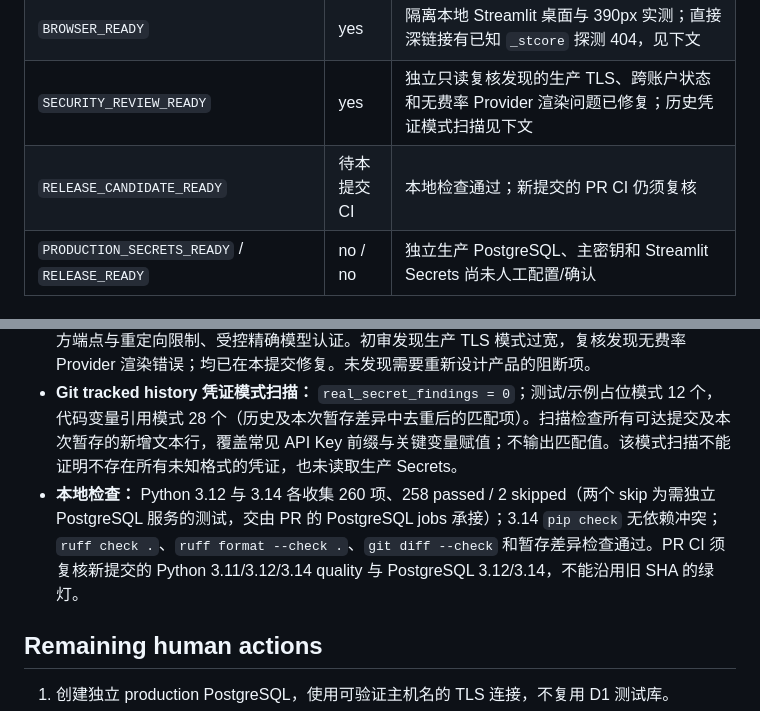
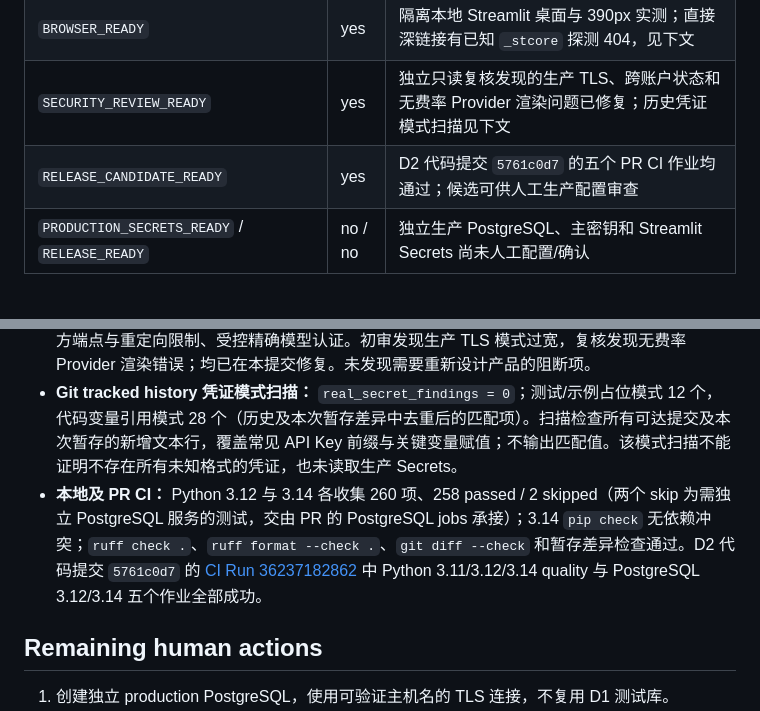
Before and after one commit to tcjyq/mhj-course2career, a Markdown page: docs/c08-d2-release-candidate.md, 2 parts joined by grey strips. GitHub-like rendering.

Commit message:
docs: record C08-D2 release candidate CI result

```diff
--- a/docs/c08-d2-release-candidate.md
+++ b/docs/c08-d2-release-candidate.md
@@ -13,7 +13,7 @@
 | `SYNTHETIC_E2E_READY` | yes | 本地 SQLite 服务链、fake Provider、AppTest、浏览器规则流及 D1 PostgreSQL CI 分层证据；不声称一次 UI→真实模型→生产库全链路 |
 | `BROWSER_READY` | yes | 隔离本地 Streamlit 桌面与 390px 实测；直接深链接有已知 `_stcore` 探测 404，见下文 |
 | `SECURITY_REVIEW_READY` | yes | 独立只读复核发现的生产 TLS、跨账户状态和无费率 Provider 渲染问题已修复；历史凭证模式扫描见下文 |
-| `RELEASE_CANDIDATE_READY` | 待本提交 CI | 本地检查通过；新提交的 PR CI 仍须复核 |
+| `RELEASE_CANDIDATE_READY` | yes | D2 代码提交 `5761c0d7` 的五个 PR CI 作业均通过；候选可供人工生产配置审查 |
 | `PRODUCTION_SECRETS_READY` / `RELEASE_READY` | no / no | 独立生产 PostgreSQL、主密钥和 Streamlit Secrets 尚未人工配置/确认 |
 
 ## 已关闭的阻断项
@@ -30,7 +30,7 @@
 - **390px 真实浏览器：** 登录、[Provider Hub](../screenshots/c08-d2-provider-mobile.png) 和[分析页本地规则提示](../screenshots/c08-d2-analysis-notice-mobile.png)可见，无整体横向溢出；实测 `documentElement.scrollWidth=body.scrollWidth=innerWidth=390`。另存[移动登录截图](../screenshots/c08-d2-login-mobile.png)。Provider 页可见已配置的假 Key 后四位、精确模型状态与费用未知提示；无文案遮挡。直接输入 Streamlit 子页面 URL 时，浏览器控制台有 `_stcore/health`、`_stcore/host-config` 404 探测，且新导航会话回到访客；这是已知深链接探测边界，不能记为“零 console error”。正常页面交互未见业务相关 JS 错误。
 - **独立只读审查：** 审阅 auth/access、Key 加密与用户隔离、生产 PostgreSQL、BYOK 额度、官方端点与重定向限制、受控精确模型认证。初审发现生产 TLS 模式过宽，复核发现无费率 Provider 渲染错误；均已在本提交修复。未发现需要重新设计产品的阻断项。
 - **Git tracked history 凭证模式扫描：** `real_secret_findings = 0`；测试/示例占位模式 12 个，代码变量引用模式 28 个（历史及本次暂存差异中去重后的匹配项）。扫描检查所有可达提交及本次暂存的新增文本行，覆盖常见 API Key 前缀与关键变量赋值；不输出匹配值。该模式扫描不能证明不存在所有未知格式的凭证，也未读取生产 Secrets。
-- **本地检查：** Python 3.12 与 3.14 各收集 260 项、258 passed / 2 skipped（两个 skip 为需独立 PostgreSQL 服务的测试，交由 PR 的 PostgreSQL jobs 承接）；3.14 `pip check` 无依赖冲突；`ruff check .`、`ruff format --check .`、`git diff --check` 和暂存差异检查通过。PR CI 须复核新提交的 Python 3.11/3.12/3.14 quality 与 PostgreSQL 3.12/3.14，不能沿用旧 SHA 的绿灯。
+- **本地及 PR CI：** Python 3.12 与 3.14 各收集 260 项、258 passed / 2 skipped（两个 skip 为需独立 PostgreSQL 服务的测试，交由 PR 的 PostgreSQL jobs 承接）；3.14 `pip check` 无依赖冲突；`ruff check .`、`ruff format --check .`、`git diff --check` 和暂存差异检查通过。D2 代码提交 `5761c0d7` 的 [CI Run 36237182862](https://github.com/tcjyq/mhj-course2career/actions/runs/36237182862) 中 Python 3.11/3.12/3.14 quality 与 PostgreSQL 3.12/3.14 五个作业全部成功。
 
 ## Remaining human actions
 
```
